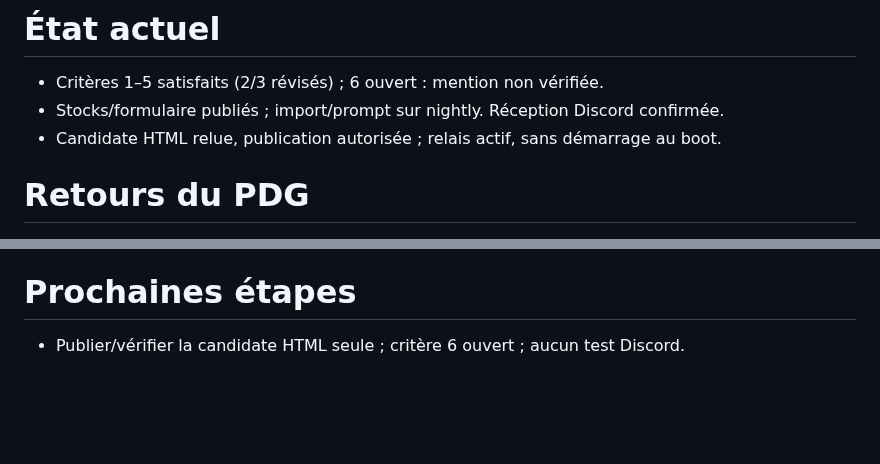
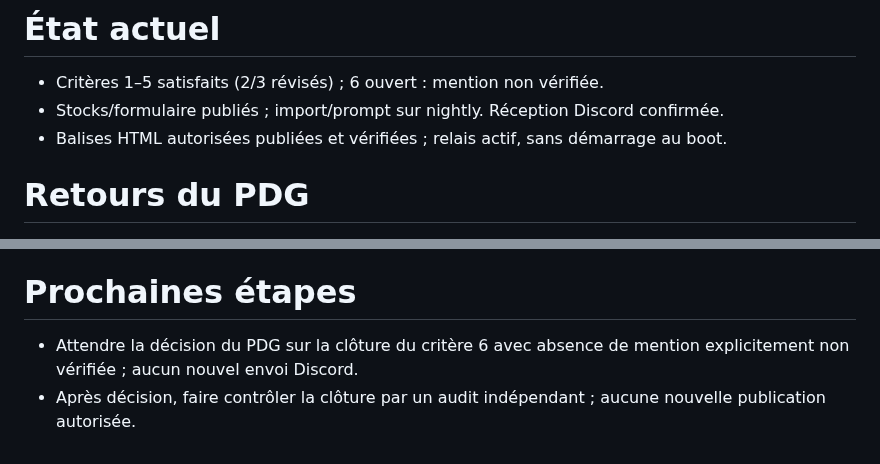
Before and after one commit to arosaRe/naruto-blazing-revival, a Markdown page: etat.md, 2 parts joined by grey strips. Rendered like a GitHub page; blank space fills up the shorter version.

```diff
--- a/etat.md
+++ b/etat.md
@@ -1,7 +1,7 @@
 # État actuel
 - Critères 1–5 satisfaits (2/3 révisés) ; 6 ouvert : mention non vérifiée.
 - Stocks/formulaire publiés ; import/prompt sur nightly. Réception Discord confirmée.
-- Candidate HTML relue, publication autorisée ; relais actif, sans démarrage au boot.
+- Balises HTML autorisées publiées et vérifiées ; relais actif, sans démarrage au boot.
 # Retours du PDG
 - 2026-10-14 — Reprendre le dépôt GitHub original tel quel ; ne pas créer de dépôt préfixé MP ni de copie. Conserver l’ancien projet MakeProject comme historique.
 - 2026-10-14 — Travailler sur nightly ; ne pas publier en production sans approbation humaine.
@@ -49,4 +49,5 @@
 # Dette connue
 - fwupd-refresh en échec, hors périmètre.
 # Prochaines étapes
-- Publier/vérifier la candidate HTML seule ; critère 6 ouvert ; aucun test Discord.
+- Attendre la décision du PDG sur la clôture du critère 6 avec absence de mention explicitement non vérifiée ; aucun nouvel envoi Discord.
+- Après décision, faire contrôler la clôture par un audit indépendant ; aucune nouvelle publication autorisée.
```
Also changed, not shown: journal.md (+2 -0 lines).
